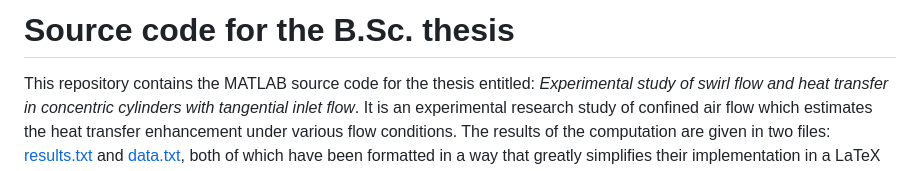
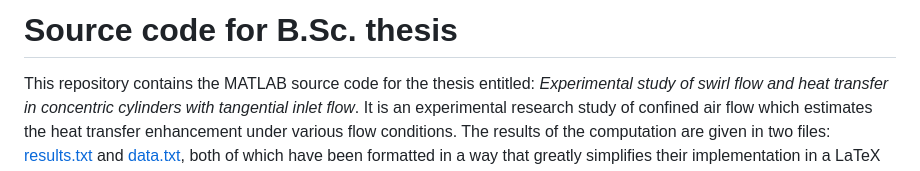
Before and after one commit to mdarm/bsc-thesis, a Markdown page: README.md, the part around the change. Rendered like a GitHub page.

```diff
--- a/README.md
+++ b/README.md
@@ -1,4 +1,4 @@
-# Source code for the B.Sc. thesis
+# Source code for B.Sc. thesis
 This repository contains the MATLAB source code for the thesis entitled: *Experimental study of swirl flow and heat transfer in concentric cylinders with tangential inlet flow*. It is an experimental research study of confined air flow which estimates the heat transfer enhancement under various flow conditions. The results of the computation are given in two files: [results.txt](outputs/results.txt) and [data.txt](outputs/data.txt), both of which have been formatted in a way that greatly simplifies their implementation in a LaTeX document (i.e. tables and tikz figures).
 
 ## Prerequisites
```
